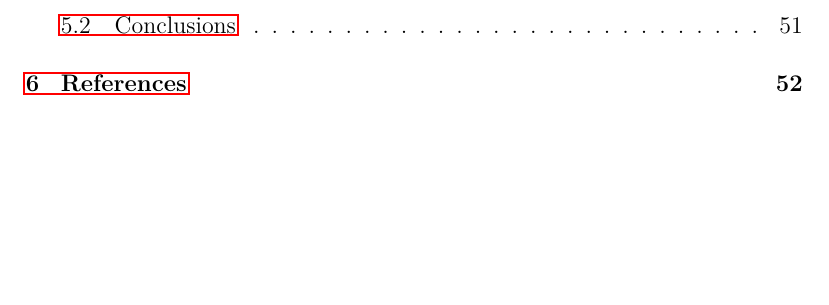
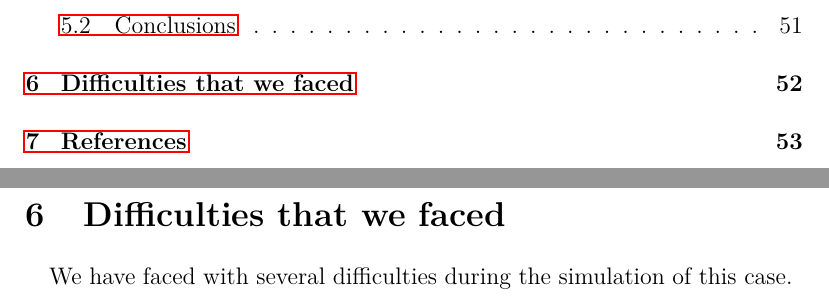
Before and after one commit to davidmorata33/elbicfdo, a LaTeX document (Report.tex, which reads sections/difficulties.tex): part of page 3 of 54 before the commit and two parts of pages 3 and 54 of 55 after it, the two joined at a grey line, cut so that both start at the same text, the shorter picture padded with empty space. Compiled offline with pdfLaTeX.

Commit message:
difficulties

```diff
--- /dev/null
+++ b/sections/difficulties.tex
@@ -0,0 +1,3 @@
+\section{Difficulties that we faced}
+
+\paragraph{}We have faced with several difficulties during the simulation of this case.
```
Also changed, not shown: Report.tex (+1 -0 lines), Report.pdf, 5 other files.
